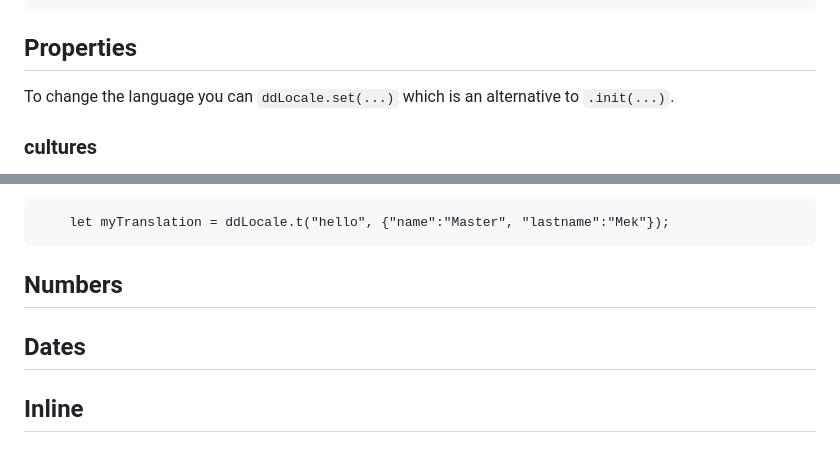
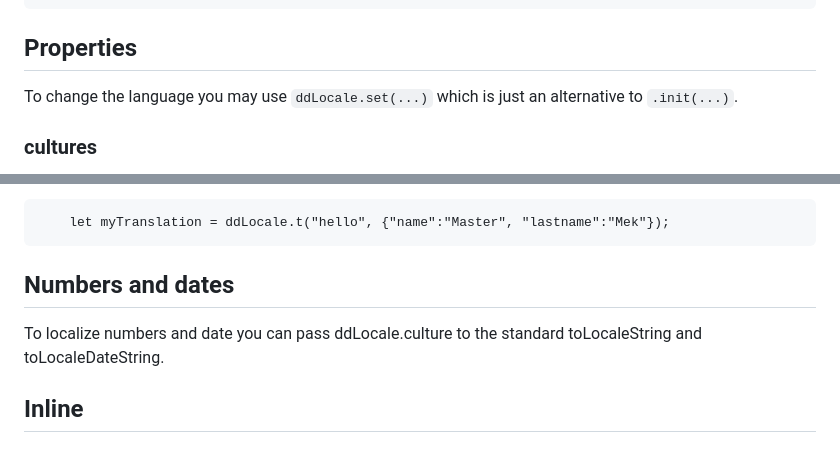
Before and after one commit to Design-Dude/ddLocale, a Markdown page: README.md, 2 parts joined by grey strips. Drawn GitHub-style.

````diff
--- a/README.md
+++ b/README.md
@@ -62,7 +62,7 @@
 ```
 
 ## Properties
-To change the language you can ```ddLocale.set(...)``` which is an alternative to ```.init(...)```.
+To change the language you may use ```ddLocale.set(...)``` which is just an alternative to ```.init(...)```.
 
 ### cultures
 Define a list of ```cultures``` to let ddLocale know which languages are available. A ```cultures``` object has a ```culture```, ```title``` and optional ```direction```.
@@ -147,9 +147,8 @@ The JSON format also alow you to you names instead of numbers:
 ```
 	let myTranslation = ddLocale.t("hello", {"name":"Master", "lastname":"Mek"});
 ```
-## Numbers
-
-## Dates
+## Numbers and dates
+To localize numbers and date you can pass ddLocale.culture to the standard toLocaleString and toLocaleDateString.
 
 ## Inline
 
````
Also changed, not shown: other parts of README.md (+2 -0 lines).
